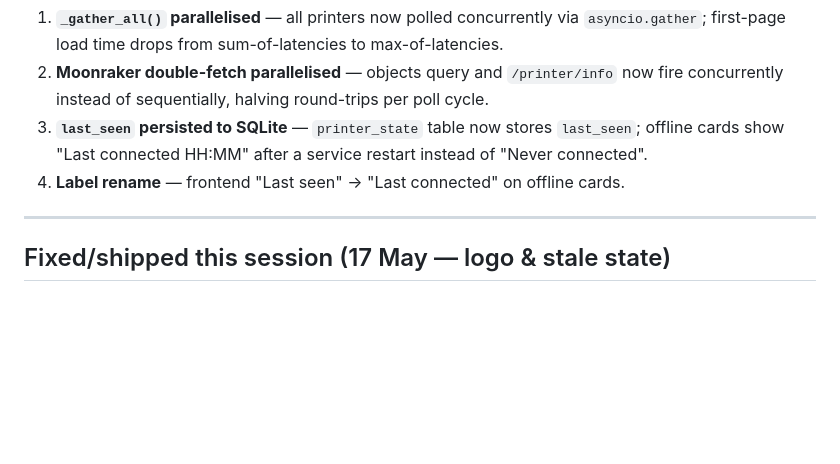
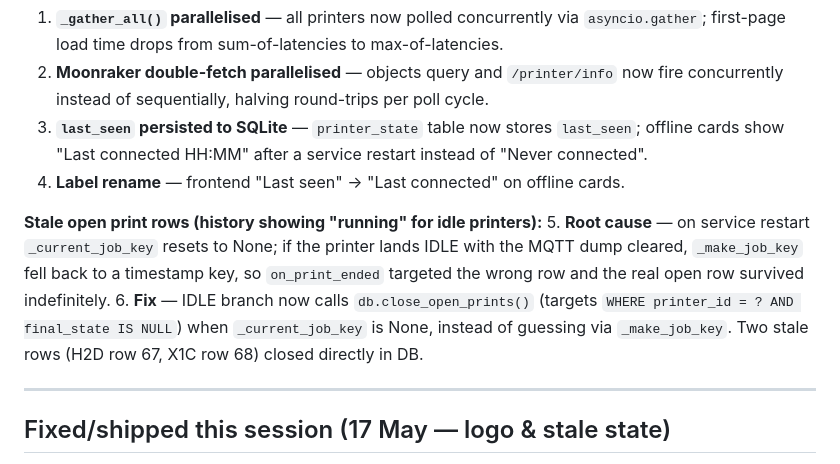
Before and after one commit to keenzkustoms/flightdeck, a Markdown page: SESSION_NEXT.md, the part around the change. Rendered like a GitHub page; blank space fills up the shorter version.

Commit message:
Update SESSION_NEXT: stale open print fix, 22 May session summary

```diff
--- a/SESSION_NEXT.md
+++ b/SESSION_NEXT.md
@@ -109,6 +109,10 @@ All 10 steps from TIER2_SPEC.md shipped, plus four bonus items.
 3. **`last_seen` persisted to SQLite** — `printer_state` table now stores `last_seen`; offline cards show "Last connected HH:MM" after a service restart instead of "Never connected".
 4. **Label rename** — frontend "Last seen" → "Last connected" on offline cards.
 
+**Stale open print rows (history showing "running" for idle printers):**
+5. **Root cause** — on service restart `_current_job_key` resets to None; if the printer lands IDLE with the MQTT dump cleared, `_make_job_key` fell back to a timestamp key, so `on_print_ended` targeted the wrong row and the real open row survived indefinitely.
+6. **Fix** — IDLE branch now calls `db.close_open_prints()` (targets `WHERE printer_id = ? AND final_state IS NULL`) when `_current_job_key` is None, instead of guessing via `_make_job_key`. Two stale rows (H2D row 67, X1C row 68) closed directly in DB.
+
 ---
 
 ## Fixed/shipped this session (17 May — logo & stale state)
```
